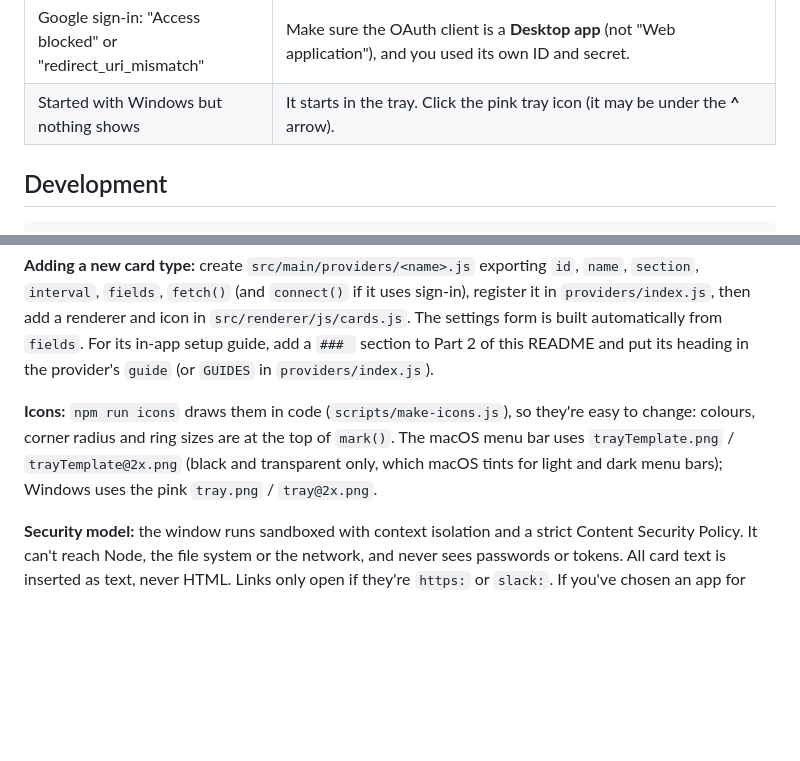
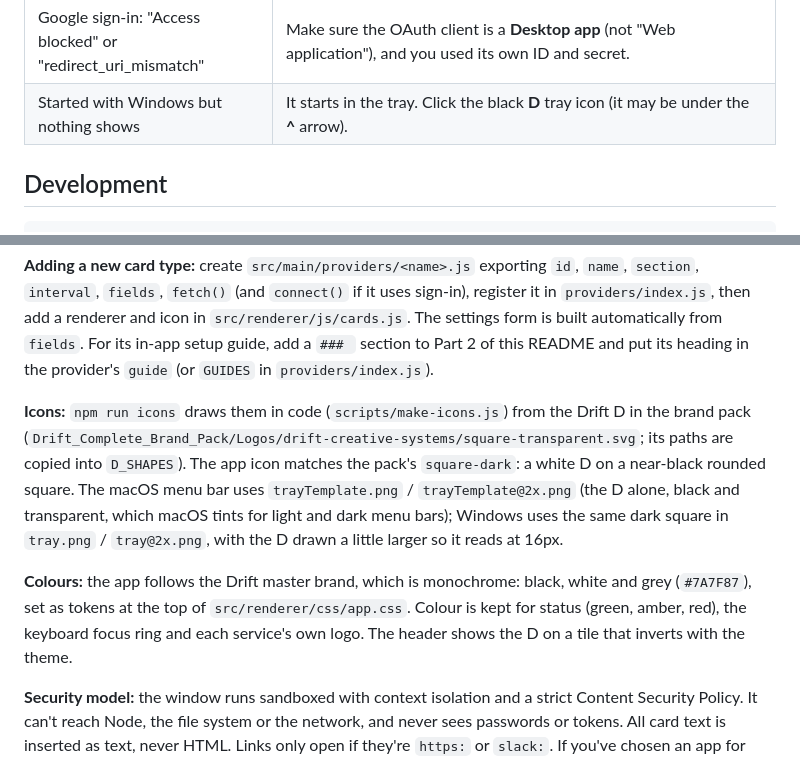
Before and after one commit to drift-creative-systems/drift-dashboard, a Markdown page: README.md, 2 parts joined by grey strips. Drawn GitHub-style; blank space fills up the shorter version.

Commit message:
style: switch icons and colour scheme to the Drift master brand monochrome

```diff
--- a/README.md
+++ b/README.md
@@ -523,7 +523,7 @@ To start again from scratch, quit the app (tray → Quit) and delete `%APPDATA%\
 | Calendar event missing | Google refreshes secret iCal links every few hours. Outlook and Google Calendar sign-in cards are near-instant. |
 | Google Calendar "sign-in has expired" every week | The Google Cloud app is still in **Testing**. Google Auth Platform → Audience → **Publish app**, then **Reconnect** the card. |
 | Google sign-in: "Access blocked" or "redirect_uri_mismatch" | Make sure the OAuth client is a **Desktop app** (not "Web application"), and you used its own ID and secret. |
-| Started with Windows but nothing shows | It starts in the tray. Click the pink tray icon (it may be under the **^** arrow). |
+| Started with Windows but nothing shows | It starts in the tray. Click the black **D** tray icon (it may be under the **^** arrow). |
 
 ## Development
 
@@ -595,7 +595,9 @@ src/renderer/        the window: plain HTML/CSS/JS, no framework
 
 **Adding a new card type:** create `src/main/providers/<name>.js` exporting `id`, `name`, `section`, `interval`, `fields`, `fetch()` (and `connect()` if it uses sign-in), register it in `providers/index.js`, then add a renderer and icon in `src/renderer/js/cards.js`. The settings form is built automatically from `fields`. For its in-app setup guide, add a `### ` section to Part 2 of this README and put its heading in the provider's `guide` (or `GUIDES` in `providers/index.js`).
 
-**Icons:** `npm run icons` draws them in code (`scripts/make-icons.js`), so they're easy to change: colours, corner radius and ring sizes are at the top of `mark()`. The macOS menu bar uses `trayTemplate.png` / `trayTemplate@2x.png` (black and transparent only, which macOS tints for light and dark menu bars); Windows uses the pink `tray.png` / `tray@2x.png`.
+**Icons:** `npm run icons` draws them in code (`scripts/make-icons.js`) from the Drift D in the brand pack (`Drift_Complete_Brand_Pack/Logos/drift-creative-systems/square-transparent.svg`; its paths are copied into `D_SHAPES`). The app icon matches the pack's `square-dark`: a white D on a near-black rounded square. The macOS menu bar uses `trayTemplate.png` / `trayTemplate@2x.png` (the D alone, black and transparent, which macOS tints for light and dark menu bars); Windows uses the same dark square in `tray.png` / `tray@2x.png`, with the D drawn a little larger so it reads at 16px.
+
+**Colours:** the app follows the Drift master brand, which is monochrome: black, white and grey (`#7A7F87`), set as tokens at the top of `src/renderer/css/app.css`. Colour is kept for status (green, amber, red), the keyboard focus ring and each service's own logo. The header shows the D on a tile that inverts with the theme.
 
 **Security model:** the window runs sandboxed with context isolation and a strict Content Security Policy. It can't reach Node, the file system or the network, and never sees passwords or tokens. All card text is inserted as text, never HTML. Links only open if they're `https:` or `slack:`. If you've chosen an app for links, it's started directly with the link as its only argument (no shell), so nothing in a link can run as a command.
 
```
Also changed, not shown: CHANGELOG.md (+3 -0 lines), assets/icon.png, assets/tray.png, assets/tray@2x.png, assets/trayTemplate.png, assets/trayTemplate@2x.png, 6 other files.
